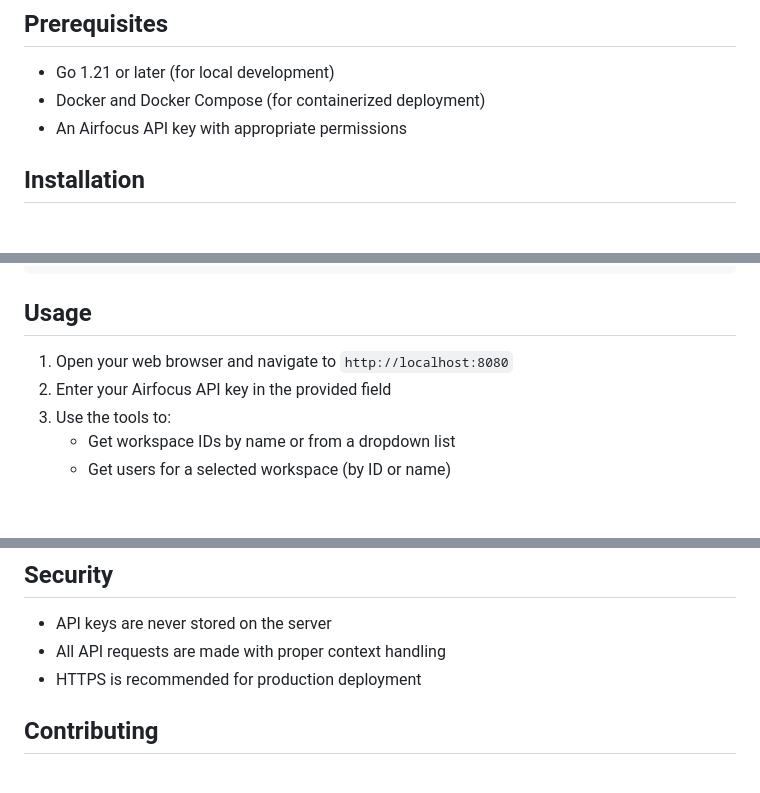
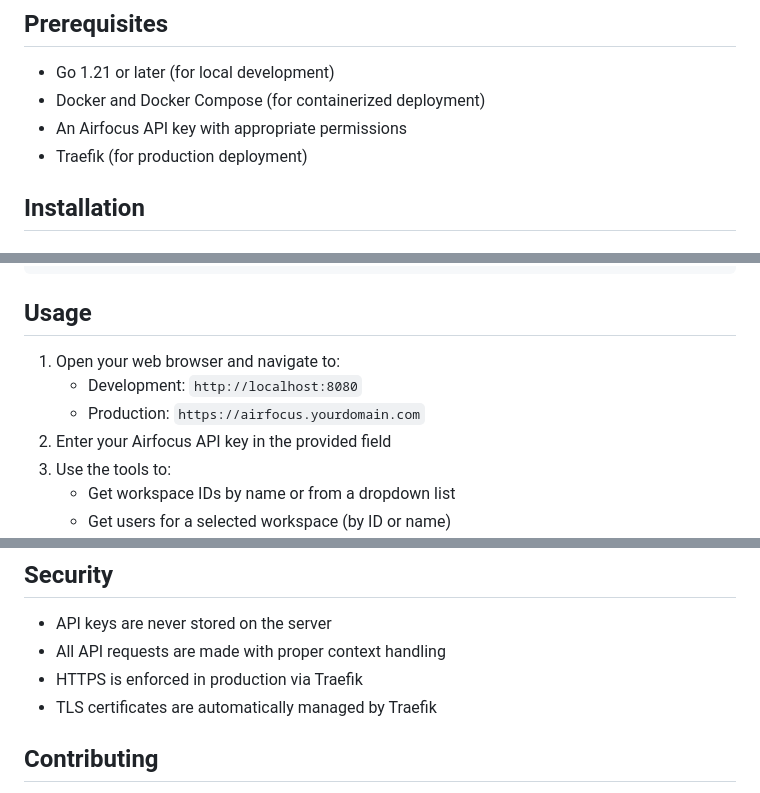
Before and after one commit to tibuski/goAirfocus, a Markdown page: README.md, 3 parts joined by grey strips. Rendered like a GitHub page; blank space fills up the shorter version.

```diff
--- a/README.md
+++ b/README.md
@@ -22,6 +22,7 @@ A simple web application that provides tools to interact with the Airfocus API,
 - Go 1.21 or later (for local development)
 - Docker and Docker Compose (for containerized deployment)
 - An Airfocus API key with appropriate permissions
+- Traefik (for production deployment)
 
 ## Installation
 
@@ -86,7 +120,9 @@ docker-compose down
 
 ## Usage
 
-1. Open your web browser and navigate to `http://localhost:8080`
+1. Open your web browser and navigate to:
+   - Development: `http://localhost:8080`
+   - Production: `https://airfocus.yourdomain.com`
 2. Enter your Airfocus API key in the provided field
 3. Use the tools to:
    - Get workspace IDs by name or from a dropdown list
@@ -150,7 +187,8 @@ go test ./...
 
 - API keys are never stored on the server
 - All API requests are made with proper context handling
-- HTTPS is recommended for production deployment
+- HTTPS is enforced in production via Traefik
+- TLS certificates are automatically managed by Traefik
 
 ## Contributing
 
```
Also changed, not shown: other parts of README.md (+49 -14 lines).
